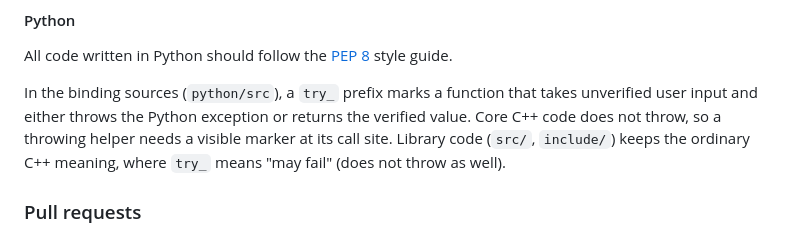
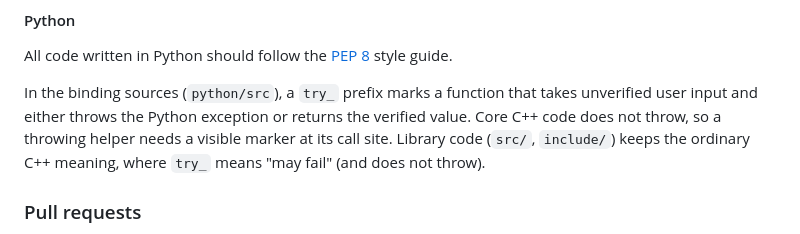
Before and after one commit to seoklab/nurikit, a Markdown page: CONTRIBUTING.md, the part around the change. GitHub-like rendering.

Commit message:
docs: fix a phrase in CONTRIBUTING
Co-Authored-By: Claude Fable 5.1 <noreply@anthropic.com>

```diff
--- a/CONTRIBUTING.md
+++ b/CONTRIBUTING.md
@@ -122,7 +122,7 @@ In the binding sources (`python/src`), a `try_` prefix marks a function that
 takes unverified user input and either throws the Python exception or returns
 the verified value. Core C++ code does not throw, so a throwing helper needs a
 visible marker at its call site. Library code (`src/`, `include/`) keeps the
-ordinary C++ meaning, where `try_` means "may fail" (does not throw as well).
+ordinary C++ meaning, where `try_` means "may fail" (and does not throw).
 
 ### Pull requests
 
```
